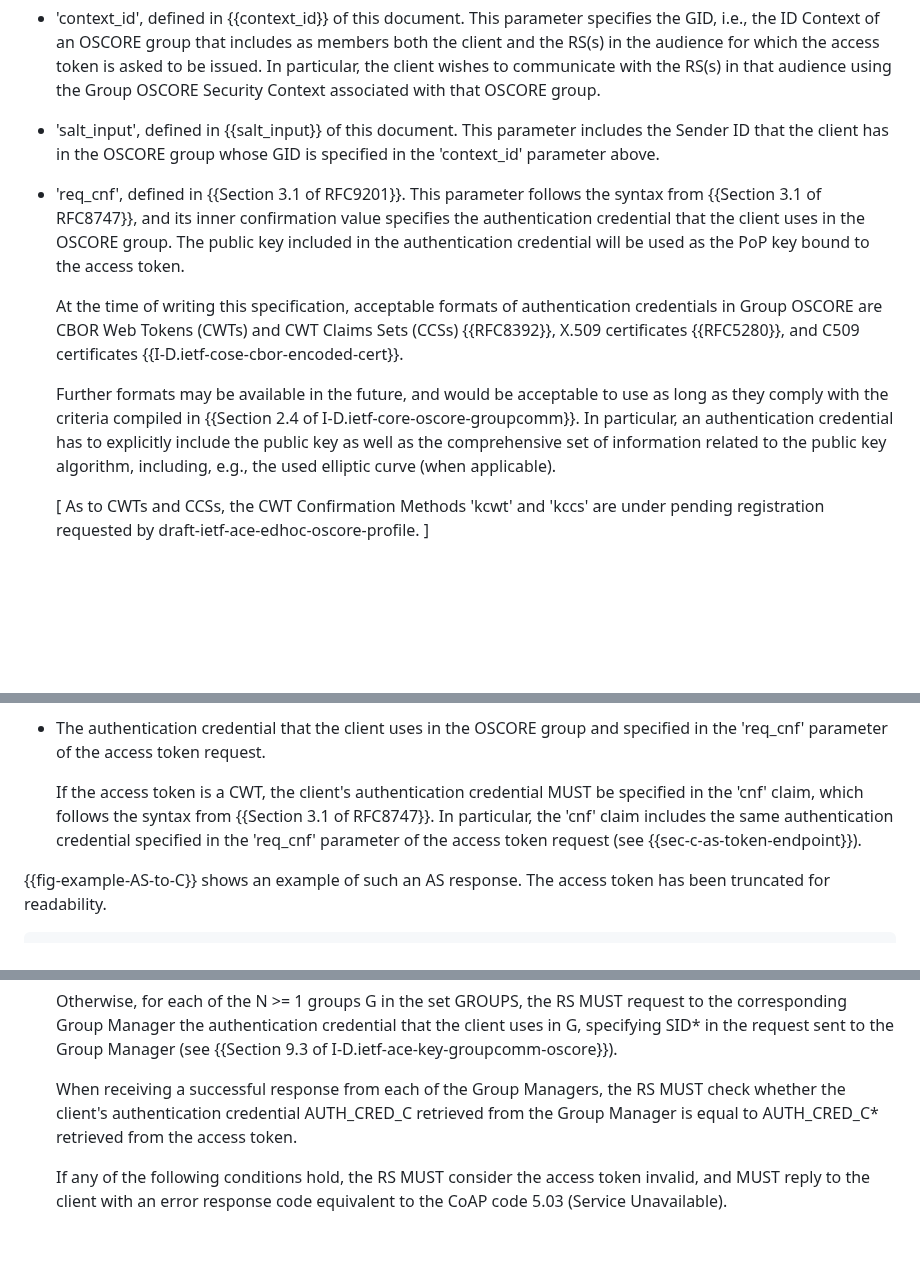
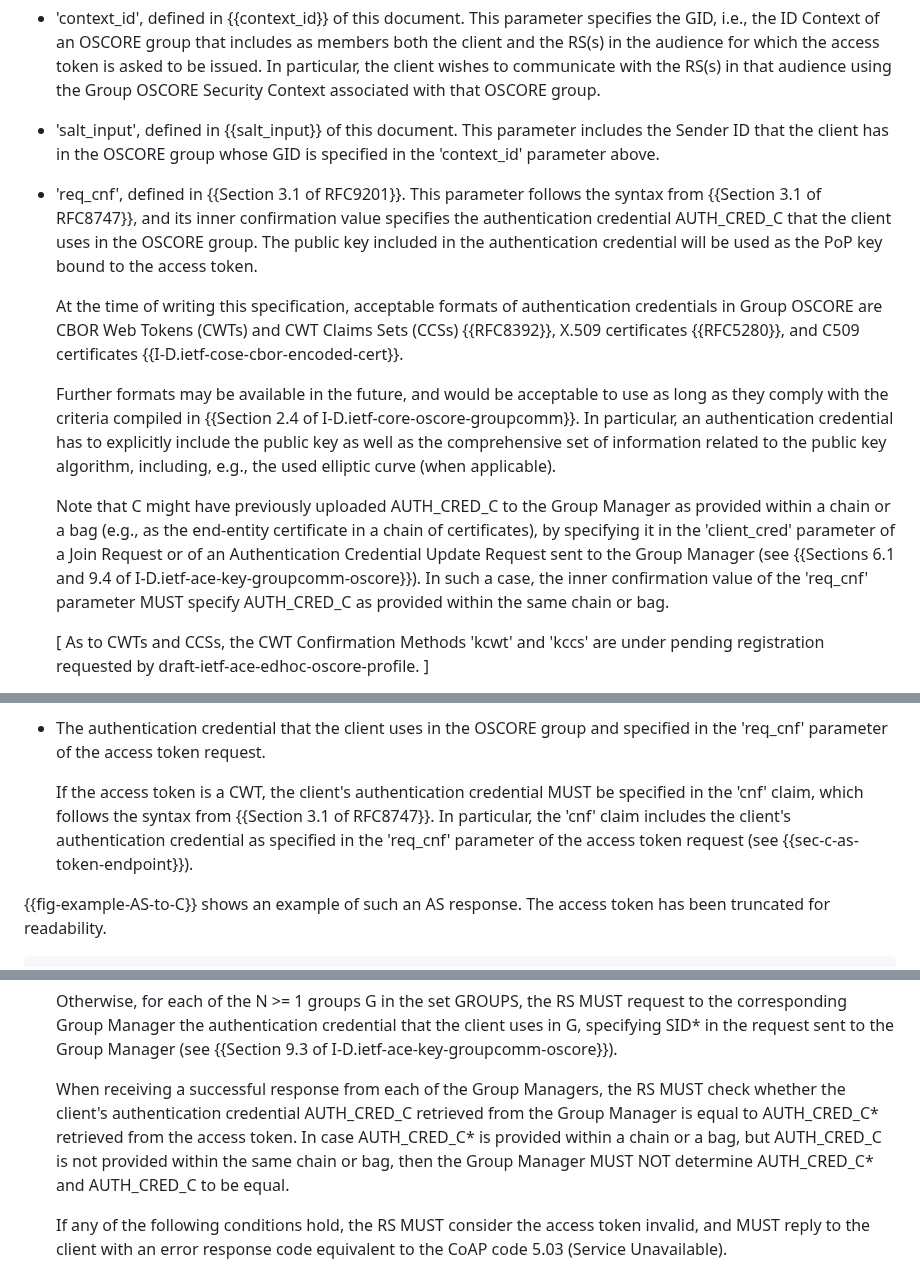
Before and after one commit to ace-wg/ace-group-oscore-profile, a Markdown page: draft-ietf-ace-group-oscore-profile.md, 3 parts joined by grey strips. Rendered like a GitHub page; blank space fills up the shorter version.

Commit message:
Required that 'cnf' in the access token includes exactly what C uploaded to the Group Manager

```diff
--- a/draft-ietf-ace-group-oscore-profile.md
+++ b/draft-ietf-ace-group-oscore-profile.md
@@ -337,11 +337,13 @@ The POST request is formatted as the analogous Client-to-AS request in the OSCOR
 
 * 'salt_input', defined in {{salt_input}} of this document. This parameter includes the Sender ID that the client has in the OSCORE group whose GID is specified in the 'context_id' parameter above.
 
-* 'req_cnf', defined in {{Section 3.1 of RFC9201}}. This parameter follows the syntax from {{Section 3.1 of RFC8747}}, and its inner confirmation value specifies the authentication credential that the client uses in the OSCORE group. The public key included in the authentication credential will be used as the PoP key bound to the access token.
+* 'req_cnf', defined in {{Section 3.1 of RFC9201}}. This parameter follows the syntax from {{Section 3.1 of RFC8747}}, and its inner confirmation value specifies the authentication credential AUTH_CRED_C that the client uses in the OSCORE group. The public key included in the authentication credential will be used as the PoP key bound to the access token.
 
    At the time of writing this specification, acceptable formats of authentication credentials in Group OSCORE are CBOR Web Tokens (CWTs) and CWT Claims Sets (CCSs) {{RFC8392}}, X.509 certificates {{RFC5280}}, and C509 certificates {{I-D.ietf-cose-cbor-encoded-cert}}.
 
    Further formats may be available in the future, and would be acceptable to use as long as they comply with the criteria compiled in {{Section 2.4 of I-D.ietf-core-oscore-groupcomm}}. In particular, an authentication credential has to explicitly include the public key as well as the comprehensive set of information related to the public key algorithm, including, e.g., the used elliptic curve (when applicable).
+
+   Note that C might have previously uploaded AUTH_CRED_C to the Group Manager as provided within a chain or a bag (e.g., as the end-entity certificate in a chain of certificates), by specifying it in the 'client_cred' parameter of a Join Request or of an Authentication Credential Update Request sent to the Group Manager (see {{Sections 6.1 and 9.4 of I-D.ietf-ace-key-groupcomm-oscore}}). In such a case, the inner confirmation value of the 'req_cnf' parameter MUST specify AUTH_CRED_C as provided within the same chain or bag.
 
    \[ As to CWTs and CCSs, the CWT Confirmation Methods 'kcwt' and 'kccs' are under pending registration requested by draft-ietf-ace-edhoc-oscore-profile. \]
 
@@ -560,7 +562,7 @@ The AS MUST include the following information as metadata of the issued access t
 
 * The authentication credential that the client uses in the OSCORE group and specified in the 'req_cnf' parameter of the access token request.
 
-   If the access token is a CWT, the client's authentication credential MUST be specified in the 'cnf' claim, which follows the syntax from {{Section 3.1 of RFC8747}}. In particular, the 'cnf' claim includes the same authentication credential specified in the 'req_cnf' parameter of the access token request (see {{sec-c-as-token-endpoint}}).
+   If the access token is a CWT, the client's authentication credential MUST be specified in the 'cnf' claim, which follows the syntax from {{Section 3.1 of RFC8747}}. In particular, the 'cnf' claim includes the client's authentication credential as specified in the 'req_cnf' parameter of the access token request (see {{sec-c-as-token-endpoint}}).
 
 {{fig-example-AS-to-C}} shows an example of such an AS response. The access token has been truncated for readability.
 
@@ -751,7 +753,7 @@ The RS MUST verify the validity of the access token as defined in {{Section 5.10
 
   Otherwise, for each of the N >= 1 groups G in the set GROUPS, the RS MUST request to the corresponding Group Manager the authentication credential that the client uses in G, specifying SID\* in the request sent to the Group Manager (see {{Section 9.3 of I-D.ietf-ace-key-groupcomm-oscore}}).
 
-  When receiving a successful response from each of the Group Managers, the RS MUST check whether the client's authentication credential AUTH_CRED_C retrieved from the Group Manager is equal to AUTH_CRED_C\* retrieved from the access token.
+  When receiving a successful response from each of the Group Managers, the RS MUST check whether the client's authentication credential AUTH_CRED_C retrieved from the Group Manager is equal to AUTH_CRED_C\* retrieved from the access token. In case AUTH_CRED_C\* is provided within a chain or a bag, but AUTH_CRED_C is not provided within the same chain or bag, then the Group Manager MUST NOT determine AUTH_CRED_C\* and AUTH_CRED_C to be equal.
 
   If any of the following conditions hold, the RS MUST consider the access token invalid, and MUST reply to the client with an error response code equivalent to the CoAP code 5.03 (Service Unavailable).
 
```
Also changed, not shown: other parts of draft-ietf-ace-group-oscore-profile.md (+2 -0 lines).
